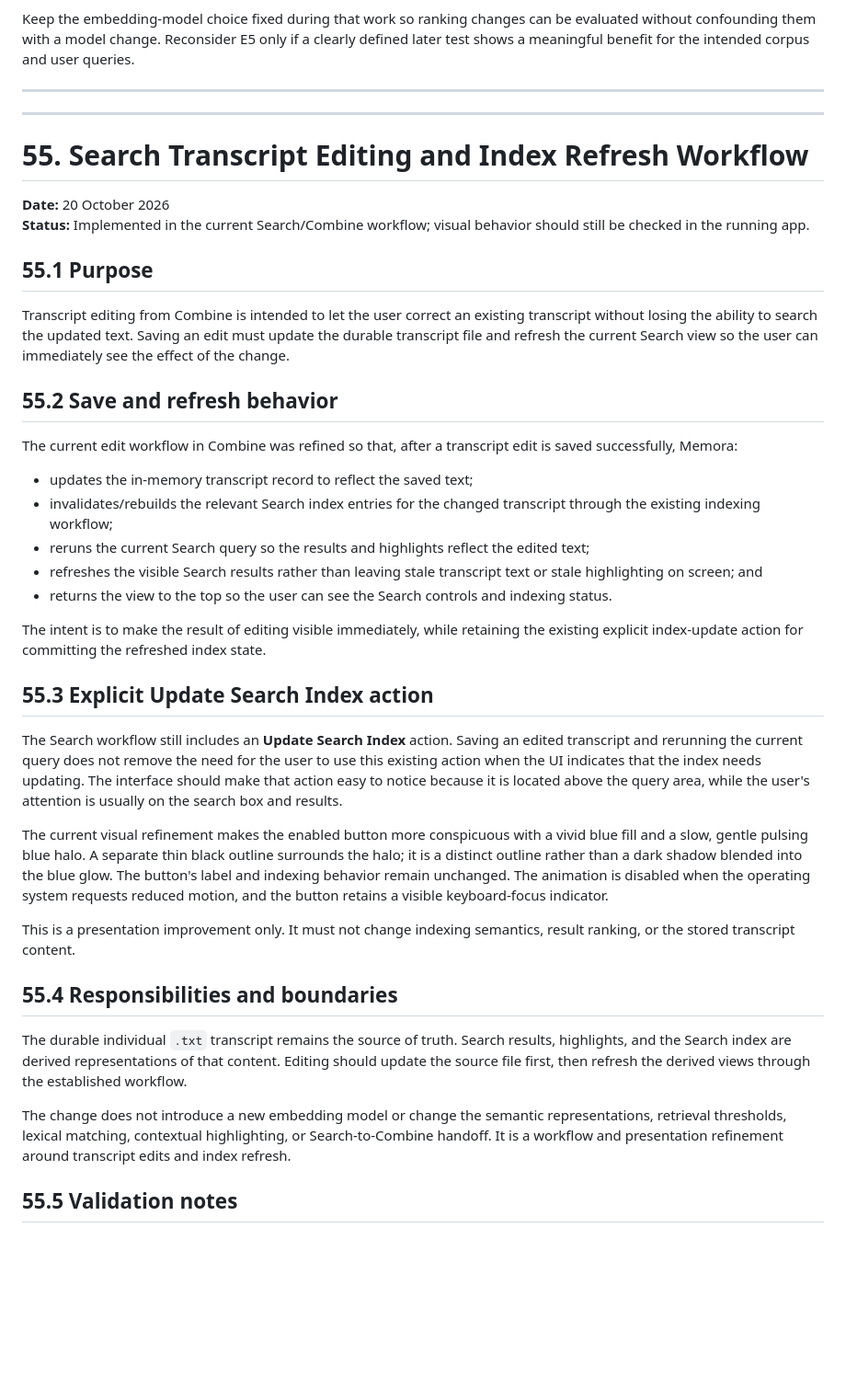
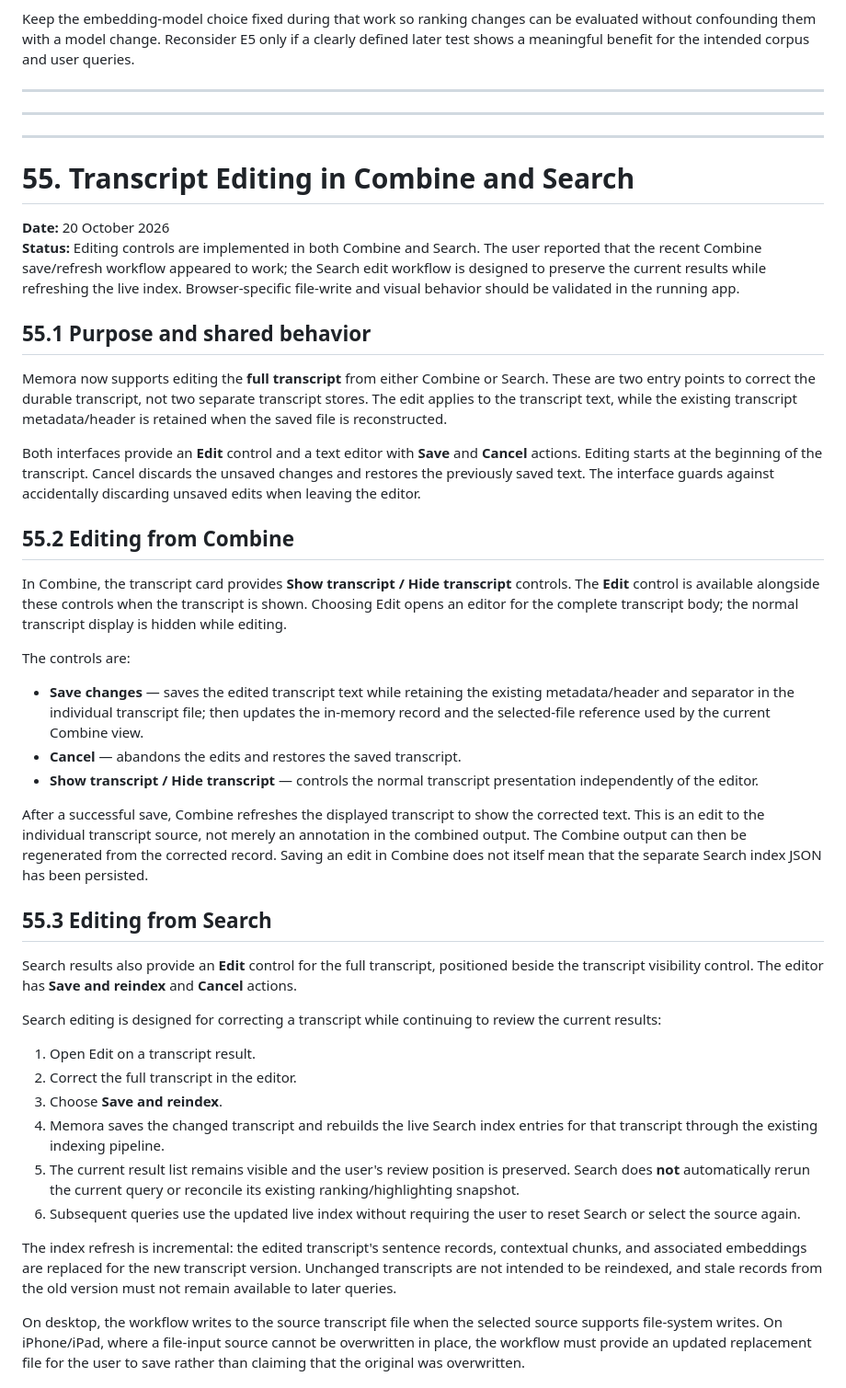
Before and after one commit to BCharash/Memora, a Markdown page: docs/04-design-journal-sections-49-51.md, the part around one of its changes. Shown at 92% size. Rendered like a GitHub page; blank space fills up the shorter version.

Commit message:
design journal update to include edit in search and combine
improvement over the last dj update

```diff
--- a/docs/04-design-journal-sections-49-51.md
+++ b/docs/04-design-journal-sections-49-51.md
@@ -606,40 +606,45 @@ Keep the embedding-model choice fixed during that work so ranking changes can be
 
 ---
 
-# 55. Search Transcript Editing and Index Refresh Workflow
+---
+
+# 55. Transcript Editing in Combine and Search
 
 **Date:** 20 October 2026
-**Status:** Implemented in the current Search/Combine workflow; visual behavior should still be checked in the running app.
+**Status:** Editing controls are implemented in both Combine and Search. The user reported that the recent Combine save/refresh workflow appeared to work; the Search edit workflow is designed to preserve the current results while refreshing the live index. Browser-specific file-write and visual behavior should be validated in the running app.
 
-## 55.1 Purpose
+## 55.1 Purpose and shared behavior
 
-Transcript editing from Combine is intended to let the user correct an existing transcript without losing the ability to search the updated text. Saving an edit must update the durable transcript file and refresh the current Search view so the user can immediately see the effect of the change.
+Memora now supports editing the **full transcript** from either Combine or Search. These are two entry points to correct the durable transcript, not two separate transcript stores. The edit applies to the transcript text, while the existing transcript metadata/header is retained when the saved file is reconstructed.
 
-## 55.2 Save and refresh behavior
+Both interfaces provide an **Edit** control and a text editor with **Save** and **Cancel** actions. Editing starts at the beginning of the transcript. Cancel discards the unsaved changes and restores the previously saved text. The interface guards against accidentally discarding unsaved edits when leaving the editor.
 
-The current edit workflow in Combine was refined so that, after a transcript edit is saved successfully, Memora:
+## 55.2 Editing from Combine
 
-- updates the in-memory transcript record to reflect the saved text;
-- invalidates/rebuilds the relevant Search index entries for the changed transcript through the existing indexing workflow;
-- reruns the current Search query so the results and highlights reflect the edited text;
-- refreshes the visible Search results rather than leaving stale transcript text or stale highlighting on screen; and
-- returns the view to the top so the user can see the Search controls and indexing status.
+In Combine, the transcript card provides **Show transcript / Hide transcript** controls. The **Edit** control is available alongside these controls when the transcript is shown. Choosing Edit opens an editor for the complete transcript body; the normal transcript display is hidden while editing.
 
-The intent is to make the result of editing visible immediately, while retaining the existing explicit index-update action for committing the refreshed index state.
+The controls are:
 
-## 55.3 Explicit Update Search Index action
+- **Save changes** — saves the edited transcript text while retaining the existing metadata/header and separator in the individual transcript file; then updates the in-memory record and the selected-file reference used by the current Combine view.
+- **Cancel** — abandons the edits and restores the saved transcript.
+- **Show transcript / Hide transcript** — controls the normal transcript presentation independently of the editor.
 
-The Search workflow still includes an **Update Search Index** action. Saving an edited transcript and rerunning the current query does not remove the need for the user to use this existing action when the UI indicates that the index needs updating. The interface should make that action easy to notice because it is located above the query area, while the user's attention is usually on the search box and results.
+After a successful save, Combine refreshes the displayed transcript to show the corrected text. This is an edit to the individual transcript source, not merely an annotation in the combined output. The Combine output can then be regenerated from the corrected record. Saving an edit in Combine does not itself mean that the separate Search index JSON has been persisted.
 
-The current visual refinement makes the enabled button more conspicuous with a vivid blue fill and a slow, gentle pulsing blue halo. A separate thin black outline surrounds the halo; it is a distinct outline rather than a dark shadow blended into the blue glow. The button's label and indexing behavior remain unchanged. The animation is disabled when the operating system requests reduced motion, and the button retains a visible keyboard-focus indicator.
+## 55.3 Editing from Search
 
-This is a presentation improvement only. It must not change indexing semantics, result ranking, or the stored transcript content.
+Search results also provide an **Edit** control for the full transcript, positioned beside the transcript visibility control. The editor has **Save and reindex** and **Cancel** actions.
 
-## 55.4 Responsibilities and boundaries
+Search editing is designed for correcting a transcript while continuing to review the current results:
 
-The durable individual `.txt` transcript remains the source of truth. Search results, highlights, and the Search index are derived representations of that content. Editing should update the source file first, then refresh the derived views through the established workflow.
+1. Open Edit on a transcript result.
+2. Correct the full transcript in the editor.
+3. Choose **Save and reindex**.
+4. Memora saves the changed transcript and rebuilds the live Search index entries for that transcript through the existing indexing pipeline.
+5. The current result list remains visible and the user's review position is preserved. Search does **not** automatically rerun the current query or reconcile its existing ranking/highlighting snapshot.
+6. Subsequent queries use the updated live index without requiring the user to reset Search or select the source again.
 
-The change does not introduce a new embedding model or change the semantic representations, retrieval thresholds, lexical matching, contextual highlighting, or Search-to-Combine handoff. It is a workflow and presentation refinement around transcript edits and index refresh.
+The index refresh is incremental: the edited transcript's sentence records, contextual chunks, and associated embeddings are replaced for the new transcript version. Unchanged transcripts are not intended to be reindexed, and stale records from the old version must not remain available to later queries.
 
-## 55.5 Validation notes
+On desktop, the workflow writes to the source transcript file when the selected source supports file-system writes. On iPhone/iPad, where a file-input source cannot be overwritten in place, the workflow must provide an updated replacement file for the user to save rather than claiming that the original was overwritten.
 
```
Also changed, not shown: other parts of docs/04-design-journal-sections-49-51.md (+21 -1 lines), docs/design-journal.md (+61 -36 lines).
